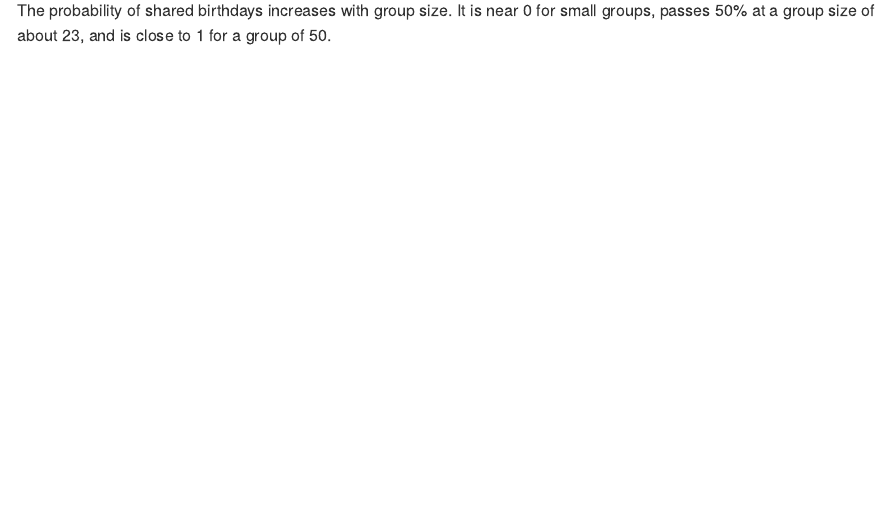
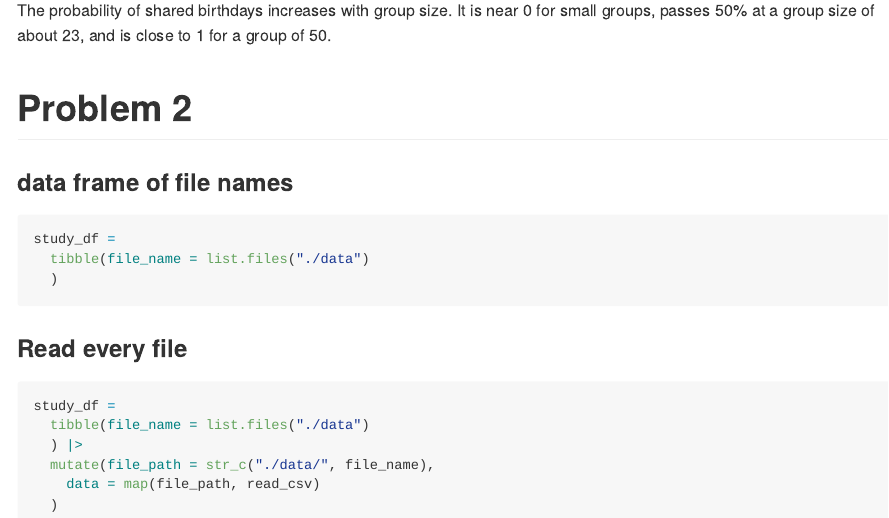
Before and after one commit to Lorizai/p8105_hw5_zg2582, an R Markdown document (p8105_hw5_zg2582.Rmd): the page in a window 1100 px wide, from 1710 px down. The pictures show the output file p8105_hw5_zg2582.md that the author committed with the source, drawn offline in the style of GitHub.

Commit message:
read the file names and files

````diff
--- a/p8105_hw5_zg2582.Rmd
+++ b/p8105_hw5_zg2582.Rmd
@@ -59,3 +59,25 @@ bday_sim_df |>
 ```
 
 The probability of shared birthdays increases with group size. It is near 0 for small groups, passes 50% at a group size of about 23, and is close to 1 for a group of 50.
+
+
+# Problem 2
+
+### data frame of file names
+
+```{r}
+study_df =
+  tibble(file_name = list.files("./data")
+  )
+```
+
+### Read every file
+
+```{r message = FALSE}
+study_df =
+  tibble(file_name = list.files("./data")
+  ) |>
+  mutate(file_path = str_c("./data/", file_name),
+    data = map(file_path, read_csv)
+  )
+```
````
Also changed, not shown: p8105_hw5_zg2582.md.
